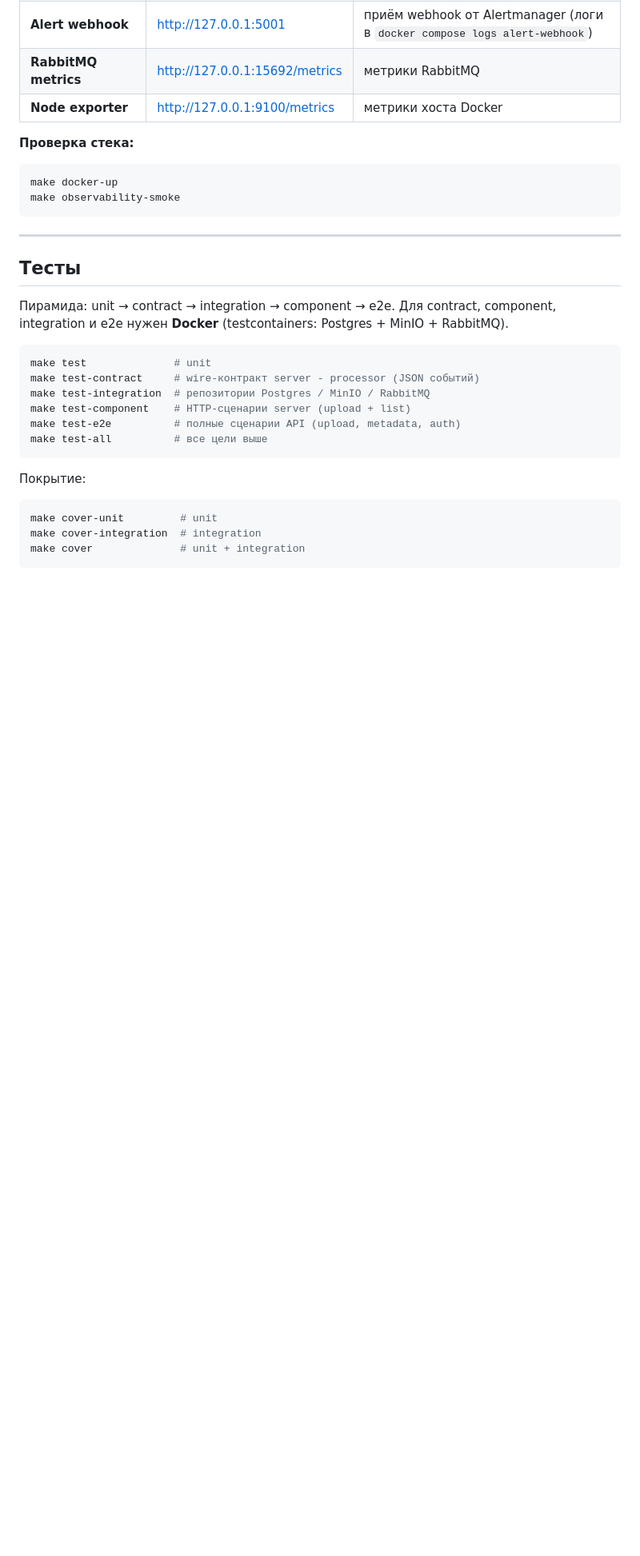
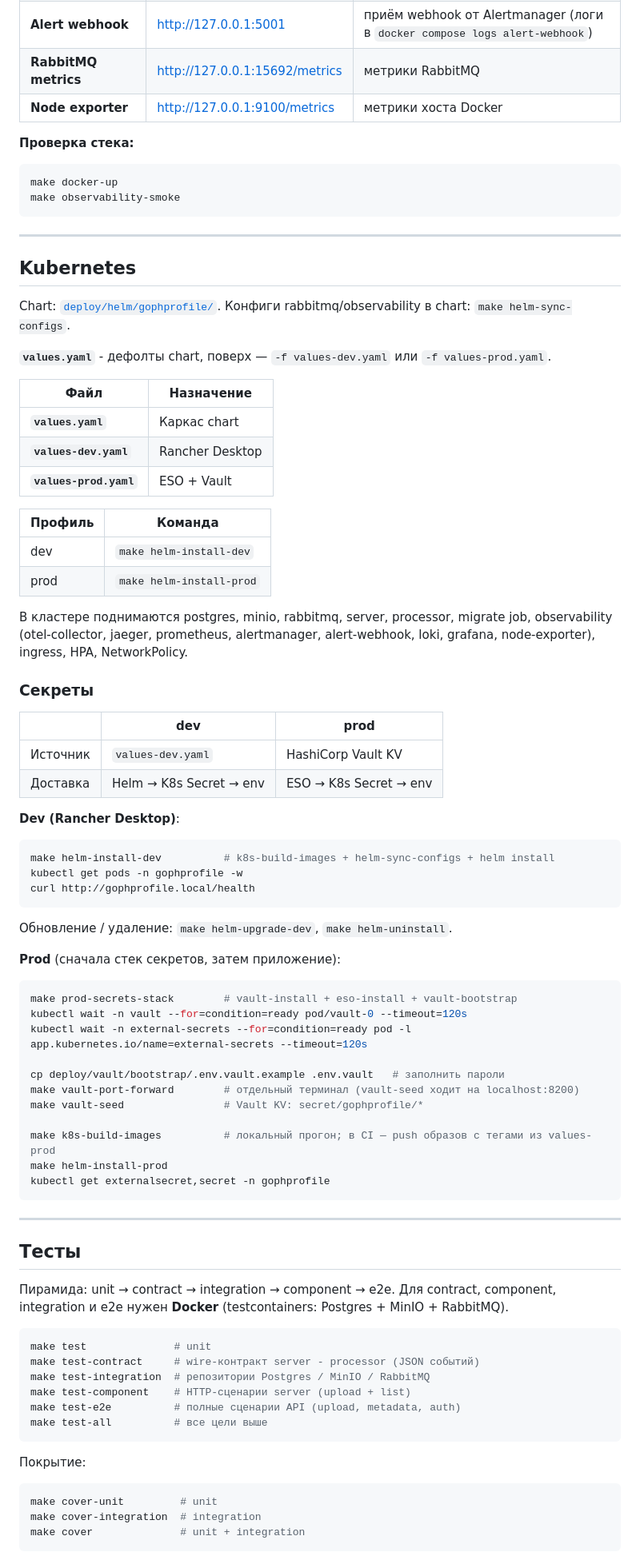
Before and after one commit to iPatrushevSergey/gophprofile, a Markdown page: README.md, the part around the change. Shown at 80% size. Rendered like a GitHub page; blank space fills up the shorter version.

Commit message:
docs: add Kubernetes deployment and secrets section

````diff
--- a/README.md
+++ b/README.md
@@ -509,6 +509,60 @@ make observability-smoke
 
 ---
 
+## Kubernetes
+
+Chart: [`deploy/helm/gophprofile/`](deploy/helm/gophprofile/). Конфиги rabbitmq/observability в chart: `make helm-sync-configs`.
+
+**`values.yaml`** - дефолты chart, поверх — `-f values-dev.yaml` или `-f values-prod.yaml`.
+
+| Файл | Назначение |
+|------|------------|
+| **`values.yaml`** | Каркас chart |
+| **`values-dev.yaml`** | Rancher Desktop |
+| **`values-prod.yaml`** | ESO + Vault |
+
+| Профиль | Команда |
+|---------|---------|
+| dev | `make helm-install-dev` |
+| prod | `make helm-install-prod` |
+
+В кластере поднимаются postgres, minio, rabbitmq, server, processor, migrate job, observability (otel-collector, jaeger, prometheus, alertmanager, alert-webhook, loki, grafana, node-exporter), ingress, HPA, NetworkPolicy.
+
+### Секреты
+
+| | dev | prod |
+|--|-----|------|
+| Источник | `values-dev.yaml` | HashiCorp Vault KV |
+| Доставка | Helm → K8s Secret → env | ESO → K8s Secret → env |
+
+**Dev (Rancher Desktop)**:
+
+```bash
+make helm-install-dev          # k8s-build-images + helm-sync-configs + helm install
+kubectl get pods -n gophprofile -w
+curl http://gophprofile.local/health
+```
+
+Обновление / удаление: `make helm-upgrade-dev`, `make helm-uninstall`.
+
+**Prod** (сначала стек секретов, затем приложение):
+
+```bash
+make prod-secrets-stack        # vault-install + eso-install + vault-bootstrap
+kubectl wait -n vault --for=condition=ready pod/vault-0 --timeout=120s
+kubectl wait -n external-secrets --for=condition=ready pod -l app.kubernetes.io/name=external-secrets --timeout=120s
+
+cp deploy/vault/bootstrap/.env.vault.example .env.vault   # заполнить пароли
+make vault-port-forward        # отдельный терминал (vault-seed ходит на localhost:8200)
+make vault-seed                # Vault KV: secret/gophprofile/*
+
+make k8s-build-images          # локальный прогон; в CI — push образов с тегами из values-prod
+make helm-install-prod
+kubectl get externalsecret,secret -n gophprofile
+```
+
+---
+
 ## Тесты
 
 Пирамида: unit → contract → integration → component → e2e. Для contract, component, integration и e2e нужен **Docker** (testcontainers: Postgres + MinIO + RabbitMQ).
````
